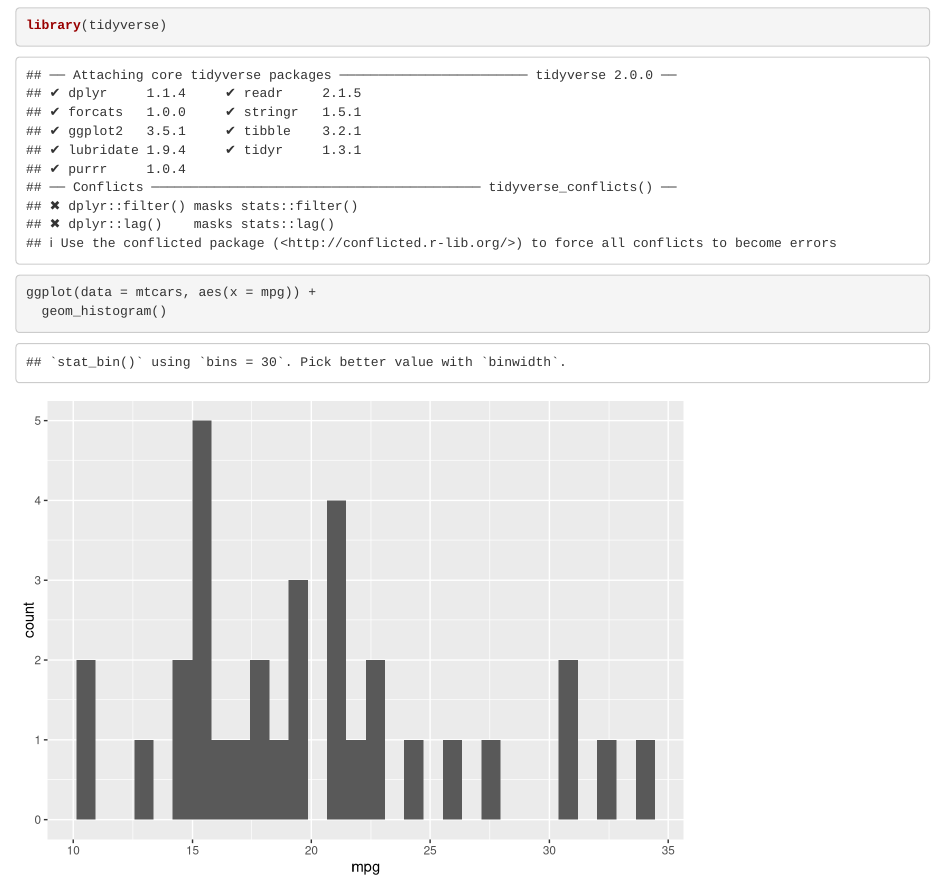
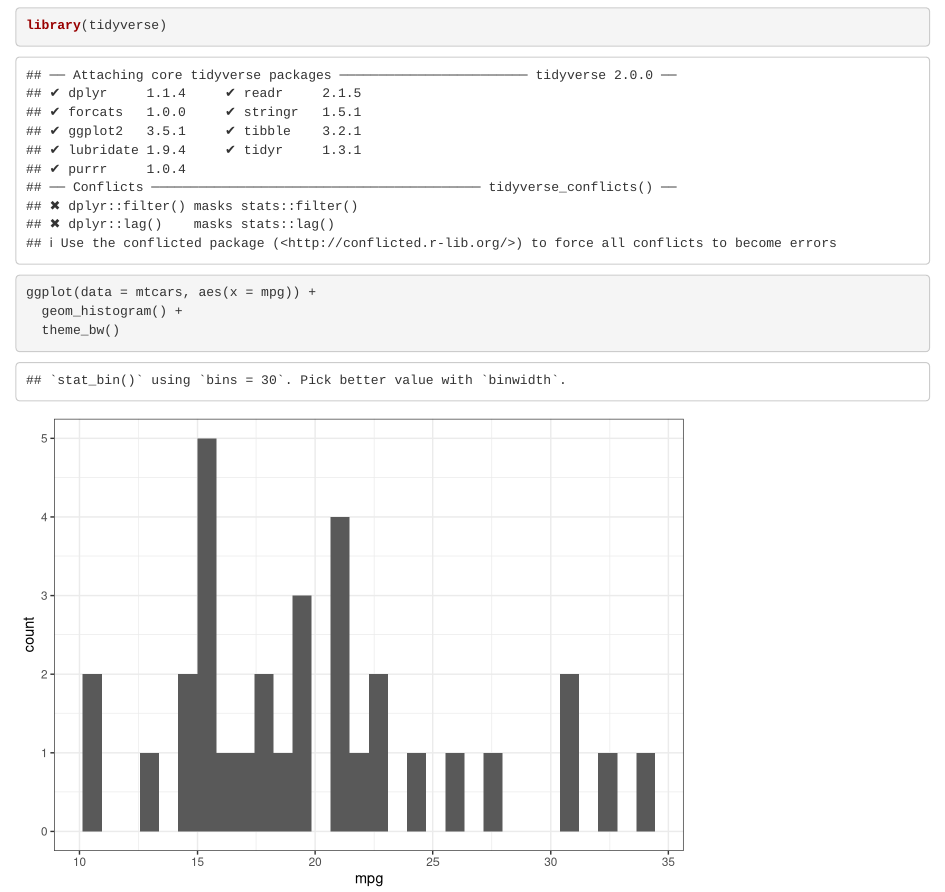
Before and after one commit to CharlesReinhardt/STAT4005, an R Markdown document (00-github-intro.Rmd): the page in a window 1100 px wide, from 60 px down. Rendered offline with R 4.5, knitr and Pandoc, with nearby package versions.

Commit message:
added new theme

````diff
--- a/00-github-intro.Rmd
+++ b/00-github-intro.Rmd
@@ -10,5 +10,6 @@ knitr::opts_chunk$set(echo = TRUE)
 ```{r}
 library(tidyverse)
 ggplot(data = mtcars, aes(x = mpg)) +
-  geom_histogram()
+  geom_histogram() +
+  theme_bw()
 ```
````
